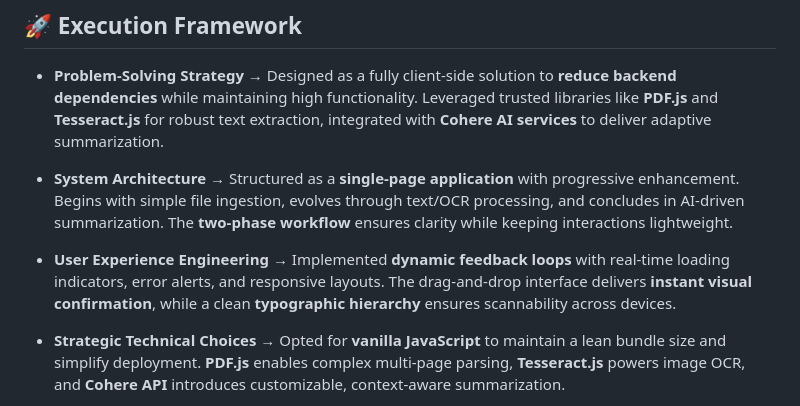
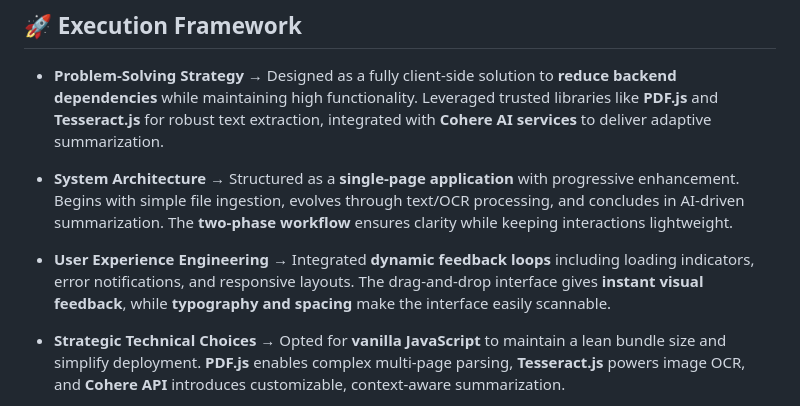
Before and after one commit to HarshitaSinha09/Document-summary-assistant, a Markdown page: README.md, the part around the change. GitHub-like rendering.

```diff
--- a/README.md
+++ b/README.md
@@ -68,7 +68,7 @@ Managing long reports, scanned notes, and documents can be overwhelming. This ap
 
 - **System Architecture** → Structured as a **single-page application** with progressive enhancement. Begins with simple file ingestion, evolves through text/OCR processing, and concludes in AI-driven summarization. The **two-phase workflow** ensures clarity while keeping interactions lightweight.
 
-- **User Experience Engineering** → Implemented **dynamic feedback loops** with real-time loading indicators, error alerts, and responsive layouts. The drag-and-drop interface delivers **instant visual confirmation**, while a clean **typographic hierarchy** ensures scannability across devices.
+- **User Experience Engineering** → Integrated **dynamic feedback loops** including loading indicators, error notifications, and responsive layouts. The drag-and-drop interface gives **instant visual feedback**, while **typography and spacing** make the interface easily scannable.
 
 - **Strategic Technical Choices** → Opted for **vanilla JavaScript** to maintain a lean bundle size and simplify deployment. **PDF.js** enables complex multi-page parsing, **Tesseract.js** powers image OCR, and **Cohere API** introduces customizable, context-aware summarization.
 
```
